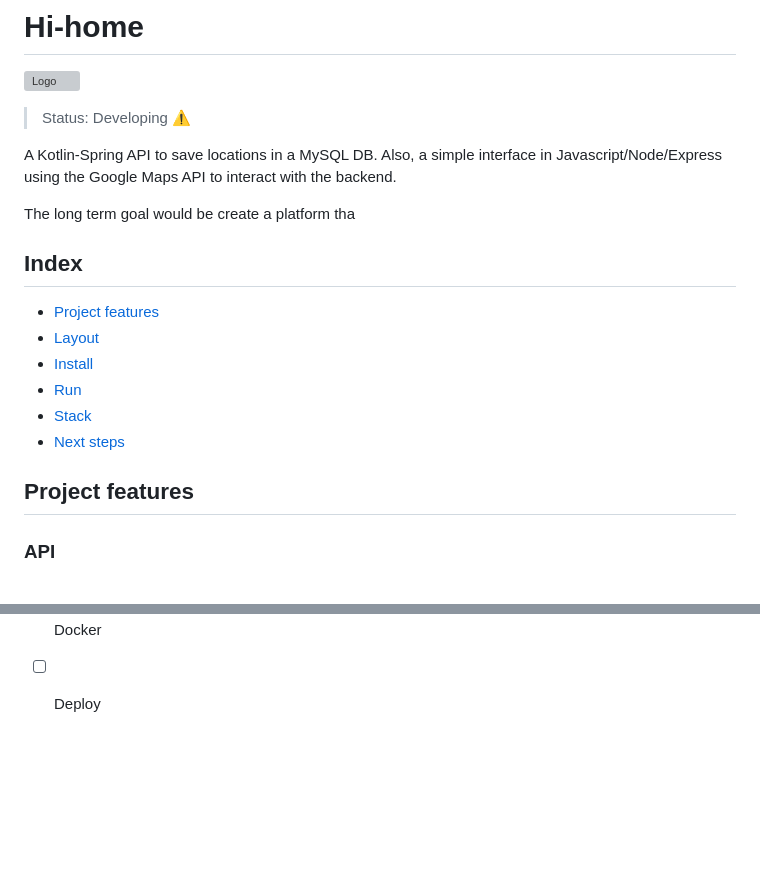
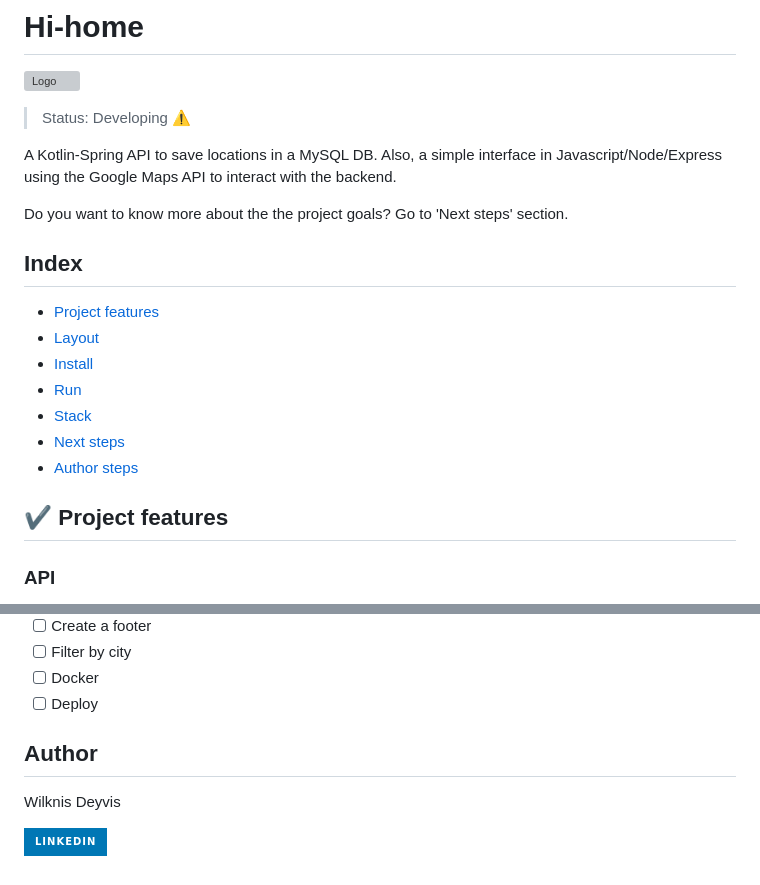
Before and after one commit to wilknisoliveira/hi-home, a Markdown page: README.md, 2 parts joined by grey strips. GitHub-like rendering; badges without logos; blank space fills up the shorter version; grey boxes are pictures that could not be loaded.

Commit message:
docs: Readme V.02.1

```diff
--- a/README.md
+++ b/README.md
@@ -5,7 +5,7 @@
 
 A Kotlin-Spring API to save locations in a MySQL DB. Also, a simple interface in Javascript/Node/Express using the Google Maps API to interact with the backend.
 
-The long term goal would be create a platform tha
+Do you want to know more about the the project goals? Go to 'Next steps' section.
 
 ## Index
 - <a href="#features">Project features</a>
@@ -14,8 +14,9 @@ The long term goal would be create a platform tha
 - <a href="#run">Run</a>
 - <a href="#stack">Stack</a>
 - <a href="#steps">Next steps</a>
+- <a href="#author">Author steps</a>
 
-## Project features
+## ✔️ Project features
 ### API
 - [x] CRUD operations
 - [x] HATEOAS level
@@ -110,3 +111,8 @@ The long term goal would be to create a platform to help the user to know any ci
 - [ ] Filter by city
 - [ ] Docker
 - [ ] Deploy
+
+ ## Author
+ Wilknis Deyvis
+
+ [![LinkedIn](https://img.shields.io/badge/LinkedIn-0077B5?style=for-the-badge&logo=linkedin&logoColor=white)](https://www.linkedin.com/in/wilknis/)
```
Also changed, not shown: other parts of README.md (+5 -5 lines).
